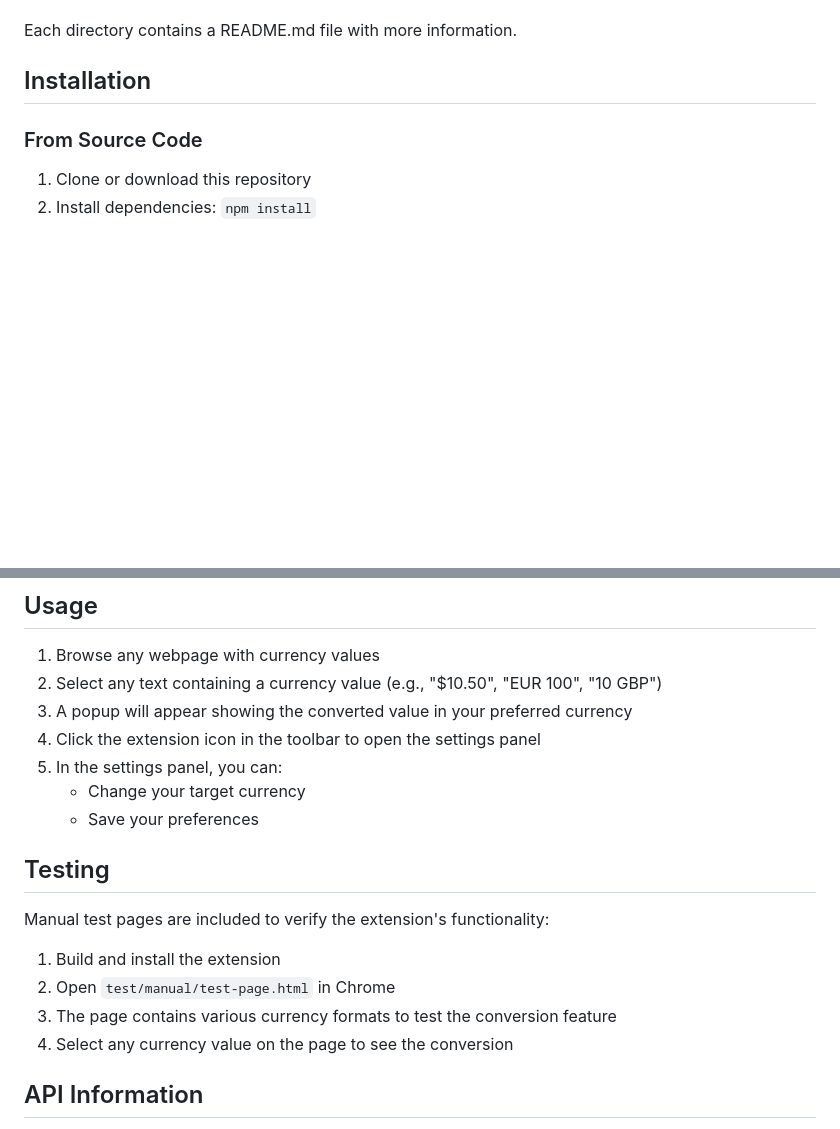
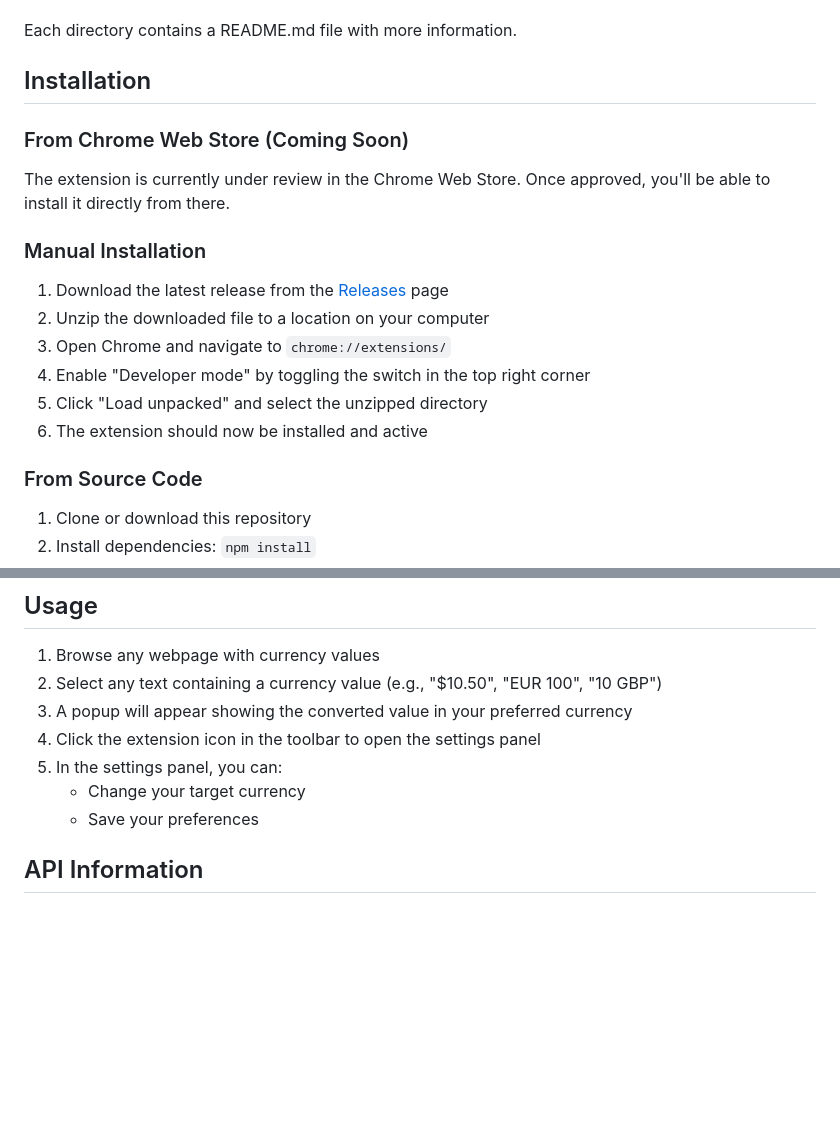
Before and after one commit to sankalpsingha/CurrencyMan, a Markdown page: README.md, 2 parts joined by grey strips. GitHub-like rendering; blank space fills up the shorter version.

```diff
--- a/README.md
+++ b/README.md
@@ -37,6 +39,19 @@ Each directory contains a README.md file with more information.
 
 ## Installation
 
+### From Chrome Web Store (Coming Soon)
+
+The extension is currently under review in the Chrome Web Store. Once approved, you'll be able to install it directly from there.
+
+### Manual Installation
+
+1. Download the latest release from the [Releases](https://github.com/yourusername/currencyman/releases) page
+2. Unzip the downloaded file to a location on your computer
+3. Open Chrome and navigate to `chrome://extensions/`
+4. Enable "Developer mode" by toggling the switch in the top right corner
+5. Click "Load unpacked" and select the unzipped directory
+6. The extension should now be installed and active
+
 ### From Source Code
 
 1. Clone or download this repository
@@ -76,15 +111,6 @@ npm run watch
 5. In the settings panel, you can:
    - Change your target currency
    - Save your preferences
-
-## Testing
-
-Manual test pages are included to verify the extension's functionality:
-
-1. Build and install the extension
-2. Open `test/manual/test-page.html` in Chrome
-3. The page contains various currency formats to test the conversion feature
-4. Select any currency value on the page to see the conversion
 
 ## API Information
 
```
Also changed, not shown: other parts of README.md (+38 -0 lines).
